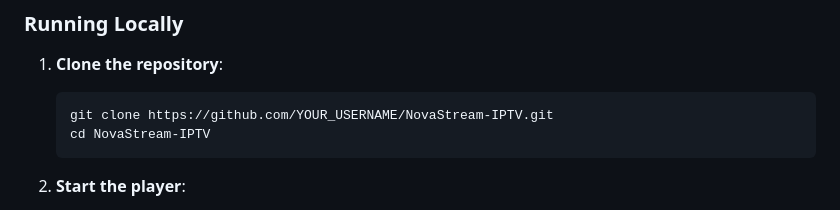
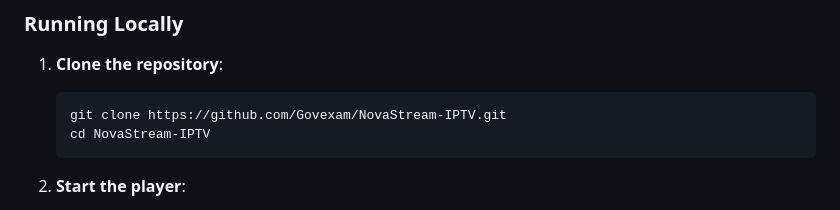
Before and after one commit to Govexam/NovaStream-IPTV, a Markdown page: README.md, the part around the change. Rendered like a GitHub page.

Commit message:
Update repository clone URL in README

````diff
--- a/README.md
+++ b/README.md
@@ -52,7 +52,7 @@ NovaStream IPTV is a professional, high-performance web-based IPTV player and li
 
 1. **Clone the repository**:
    ```bash
-   git clone https://github.com/YOUR_USERNAME/NovaStream-IPTV.git
+   git clone https://github.com/Govexam/NovaStream-IPTV.git
    cd NovaStream-IPTV
    ```
 
````
